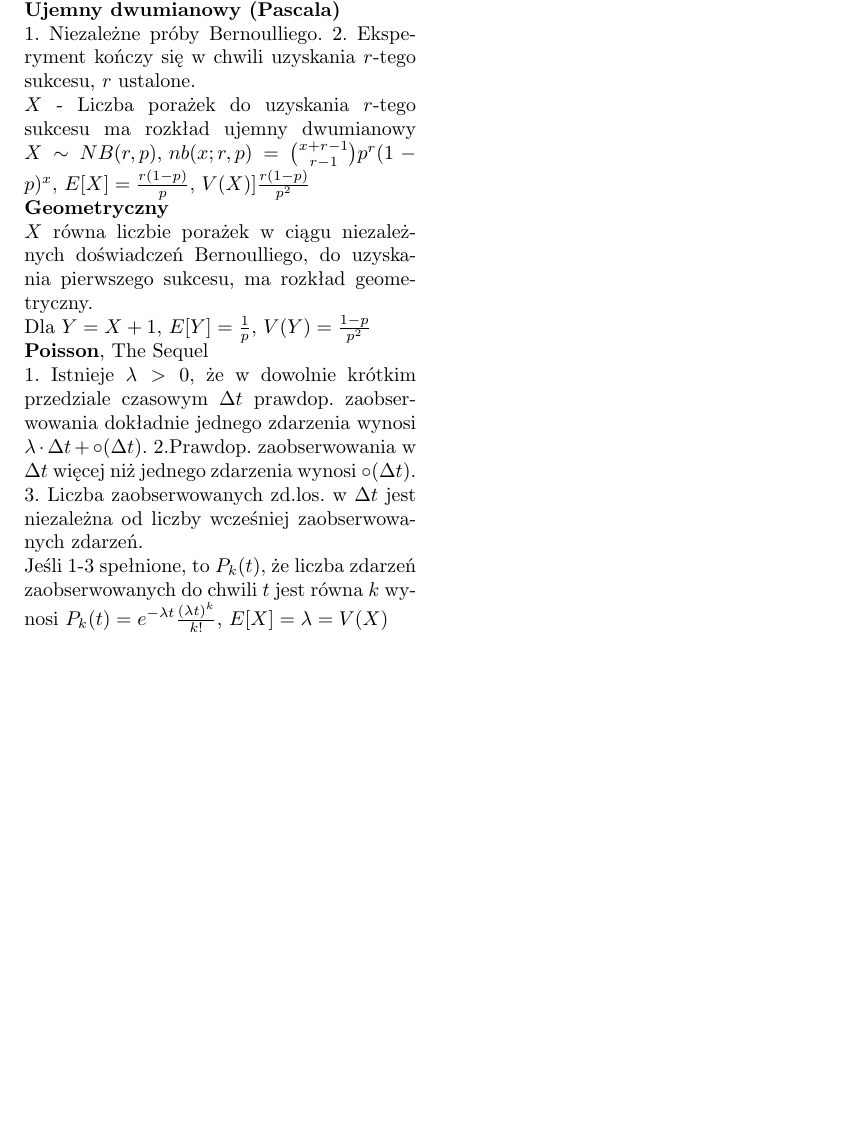
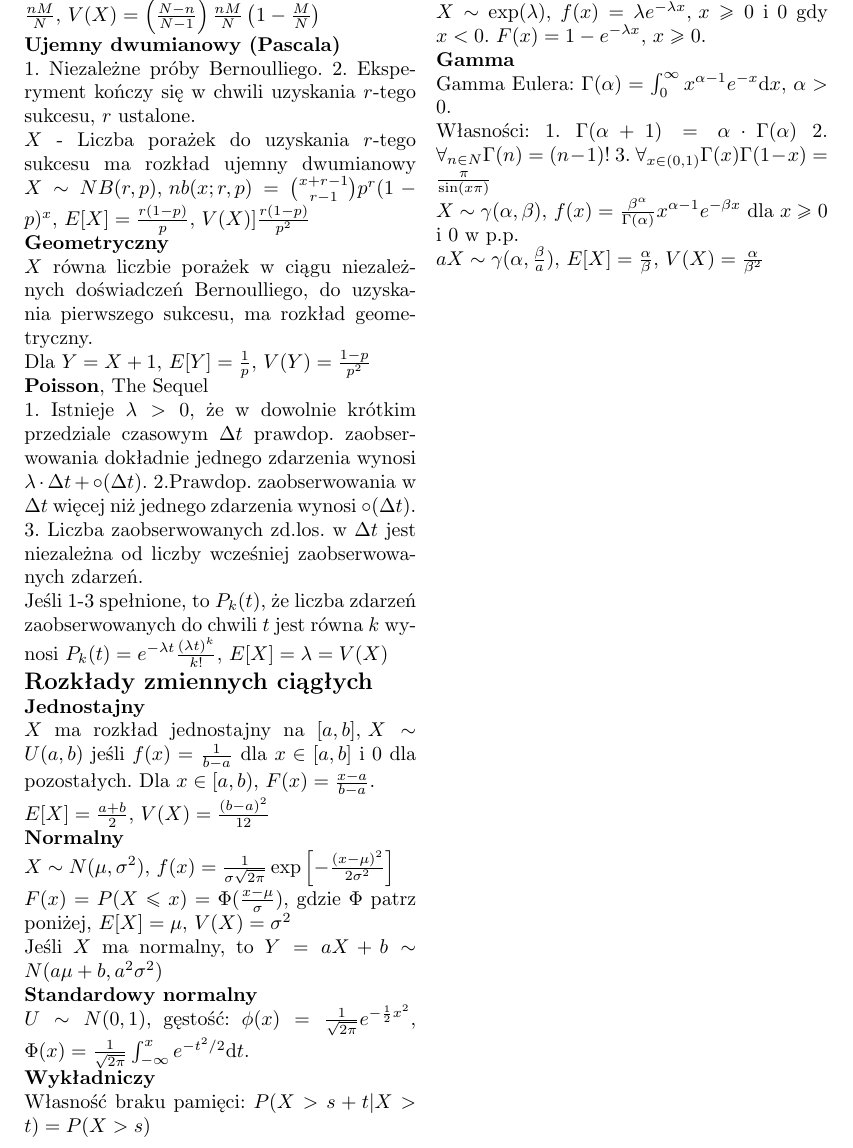
Before and after one commit to KowalskiPiotr98/RPiESM_sciaga, a LaTeX document (sciaga.tex): part of page 2 of 2, cut at the place of the change, the shorter picture padded with empty space. Compiled offline with pdfLaTeX.

Commit message:
Wyklad 7

```diff
--- a/sciaga.tex
+++ b/sciaga.tex
@@ -178,5 +178,30 @@
         2.Prawdop. zaobserwowania w $\Delta t$ więcej niż jednego zdarzenia wynosi $\circ(\Delta t)$.
         3. Liczba zaobserwowanych zd.los. w $\Delta t$ jest niezależna od liczby wcześniej zaobserwowanych zdarzeń.\\
         Jeśli 1-3 spełnione, to $P_k(t)$, że liczba zdarzeń zaobserwowanych do chwili $t$ jest równa $k$ wynosi $P_k(t)=e^{-\lambda t}\frac{(\lambda t)^k}{k!},\,E[X]=\lambda=V(X)$
+
+        \noindent\textbf{\large Rozkłady zmiennych ciągłych}\\
+        \textbf{Jednostajny}\\
+        $X$ ma rozkład jednostajny na $[a,b],\,X\sim U(a,b)$ jeśli $f(x)=\frac{1}{b-a}$ dla $x\in[a,b]$ i $0$ dla pozostałych.
+        Dla $x\in[a,b),\,F(x)=\frac{x-a}{b-a}$.\\
+        $E[X]=\frac{a+b}{2},\,V(X)=\frac{(b-a)^2}{12}$\\
+        \textbf{Normalny}\\
+        $X\sim N(\mu, \sigma^2),\,f(x)=\frac{1}{\sigma\sqrt{2\pi}}\exp\left[-\frac{(x-\mu)^2}{2\sigma^2}\right]$\\
+        $F(x)=P(X\leq x)=\Phi(\frac{x-\mu}{\sigma})$, gdzie $\Phi$ patrz poniżej,
+        $E[X]=\mu,\,V(X)=\sigma^2$\\
+        Jeśli $X$ ma normalny, to $Y=aX+b\sim N(a\mu+b,a^2\sigma^2)$\\
+        \textbf{Standardowy normalny}\\
+        $U\sim N(0,1)$, gęstość: $\phi(x)=\frac{1}{\sqrt{2\pi}}e^{-\frac{1}{2}x^2}$, $\Phi(x)=\frac{1}{\sqrt{2\pi}}\int_{-\infty}^xe^{-t^2/2}\mathrm{d}t$.\\
+        \textbf{Wykładniczy}\\
+        Własność braku pamięci: $P(X>s+t|X>t)=P(X>s)$\\
+        $X\sim \exp(\lambda)$, $f(x)=\lambda e^{-\lambda x},\,x\geq 0$ i $0$ gdy $x<0$.
+        $F(x)=1-e^{-\lambda x},\,x\geq 0$.\\
+        \textbf{Gamma}\\
+        Gamma Eulera: $\Gamma(\alpha)=\int_0^{\infty}x^{\alpha-1}e^{-x}\mathrm{d}x,\,\alpha>0$.\\
+        Własności:
+        1. $\Gamma(\alpha+1)=\alpha\cdot\Gamma(\alpha)$
+        2. $\forall_{n\in N}\Gamma(n)=(n-1)!$
+        3. $\forall_{x\in(0,1)}\Gamma(x)\Gamma(1-x)=\frac{\pi}{\sin(x\pi)}$\\
+        $X\sim \gamma(\alpha,\beta),\,f(x)=\frac{\beta^{\alpha}}{\Gamma(\alpha)}x^{\alpha-1}e^{-\beta x}$ dla $x\geq 0$ i $0$ w p.p.\\
+        $aX\sim\gamma(\alpha,\frac{\beta}{a}),\,E[X]=\frac{\alpha}{\beta},\,V(X)=\frac{\alpha}{\beta^2}$
     \end{multicols*}
 \end{document}
```
Also changed, not shown: sciaga.pdf.
